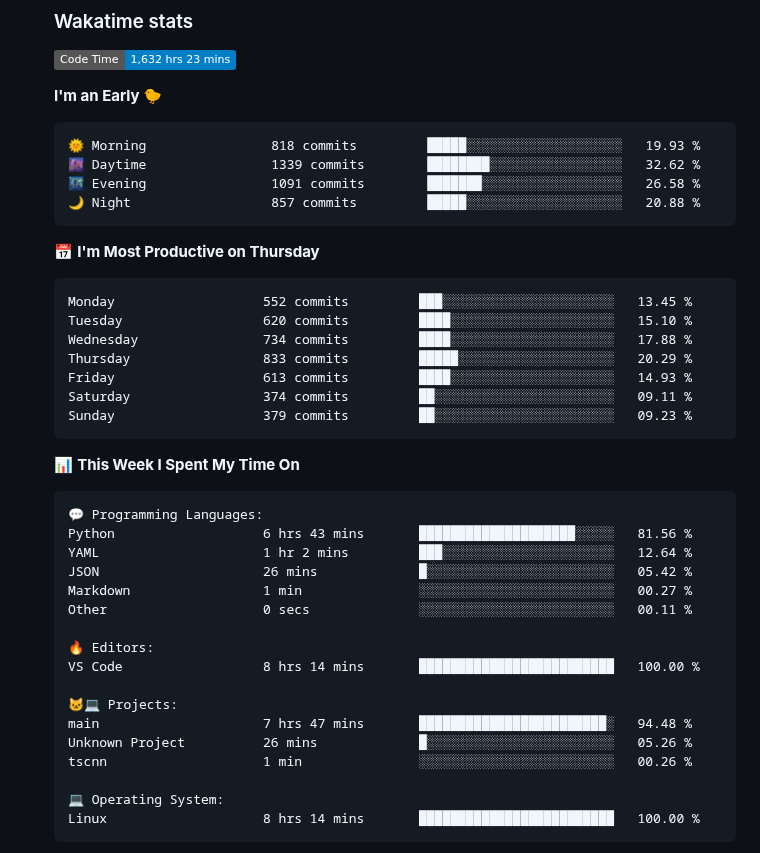
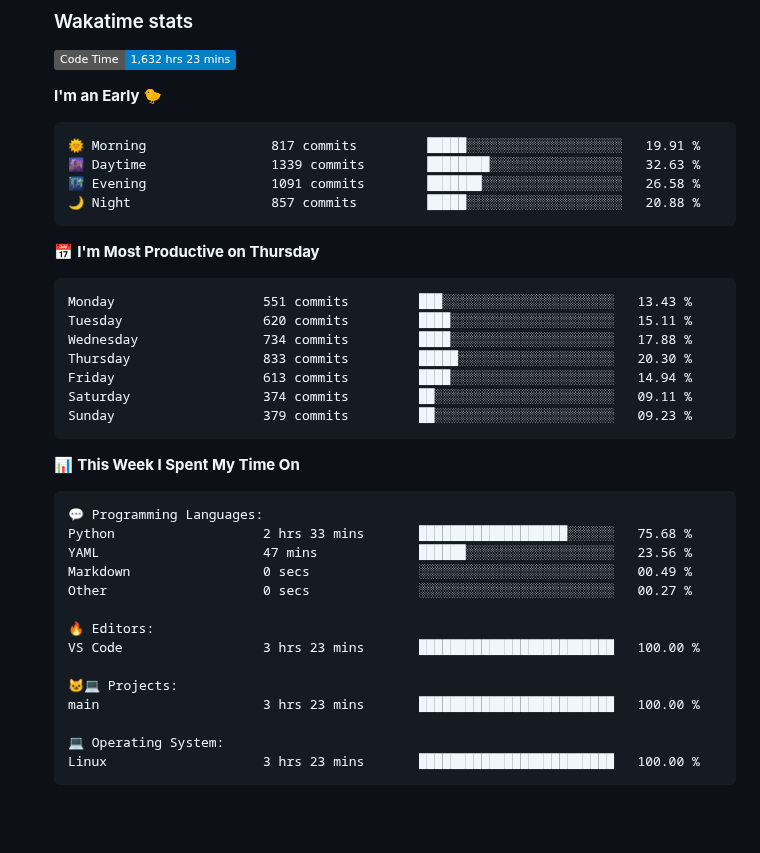
Before and after one commit to tapyu/tapyu, a Markdown page: README.md, the part around one of its changes. Rendered like a GitHub page; folded sections open; badges without logos; blank space fills up the shorter version.

Commit message:
Updated with Dev Metrics

````diff
--- a/README.md
+++ b/README.md
@@ -113,19 +113,19 @@ I work in the area of <b>GNSS signal processing</b>, and I especially focus on t
 **I'm an Early 🐤**
 
 ```text
-🌞 Morning                818 commits         █████░░░░░░░░░░░░░░░░░░░░   19.93 %
-🌆 Daytime                1339 commits        ████████░░░░░░░░░░░░░░░░░   32.62 %
+🌞 Morning                817 commits         █████░░░░░░░░░░░░░░░░░░░░   19.91 %
+🌆 Daytime                1339 commits        ████████░░░░░░░░░░░░░░░░░   32.63 %
 🌃 Evening                1091 commits        ███████░░░░░░░░░░░░░░░░░░   26.58 %
 🌙 Night                  857 commits         █████░░░░░░░░░░░░░░░░░░░░   20.88 %
 ```
 📅 **I'm Most Productive on Thursday**
 
 ```text
-Monday                   552 commits         ███░░░░░░░░░░░░░░░░░░░░░░   13.45 %
-Tuesday                  620 commits         ████░░░░░░░░░░░░░░░░░░░░░   15.10 %
+Monday                   551 commits         ███░░░░░░░░░░░░░░░░░░░░░░   13.43 %
+Tuesday                  620 commits         ████░░░░░░░░░░░░░░░░░░░░░   15.11 %
 Wednesday                734 commits         ████░░░░░░░░░░░░░░░░░░░░░   17.88 %
-Thursday                 833 commits         █████░░░░░░░░░░░░░░░░░░░░   20.29 %
-Friday                   613 commits         ████░░░░░░░░░░░░░░░░░░░░░   14.93 %
+Thursday                 833 commits         █████░░░░░░░░░░░░░░░░░░░░   20.30 %
+Friday                   613 commits         ████░░░░░░░░░░░░░░░░░░░░░   14.94 %
 Saturday                 374 commits         ██░░░░░░░░░░░░░░░░░░░░░░░   09.11 %
 Sunday                   379 commits         ██░░░░░░░░░░░░░░░░░░░░░░░   09.23 %
 ```
@@ -135,22 +135,19 @@ Sunday                   379 commits         ██░░░░░░░░░
 
 ```text
 💬 Programming Languages:
-Python                   6 hrs 43 mins       ████████████████████░░░░░   81.56 %
-YAML                     1 hr 2 mins         ███░░░░░░░░░░░░░░░░░░░░░░   12.64 %
-JSON                     26 mins             █░░░░░░░░░░░░░░░░░░░░░░░░   05.42 %
-Markdown                 1 min               ░░░░░░░░░░░░░░░░░░░░░░░░░   00.27 %
-Other                    0 secs              ░░░░░░░░░░░░░░░░░░░░░░░░░   00.11 %
+Python                   2 hrs 33 mins       ███████████████████░░░░░░   75.68 %
+YAML                     47 mins             ██████░░░░░░░░░░░░░░░░░░░   23.56 %
+Markdown                 0 secs              ░░░░░░░░░░░░░░░░░░░░░░░░░   00.49 %
+Other                    0 secs              ░░░░░░░░░░░░░░░░░░░░░░░░░   00.27 %
 
 🔥 Editors:
-VS Code                  8 hrs 14 mins       █████████████████████████   100.00 %
+VS Code                  3 hrs 23 mins       █████████████████████████   100.00 %
 
 🐱‍💻 Projects:
-main                     7 hrs 47 mins       ████████████████████████░   94.48 %
-Unknown Project          26 mins             █░░░░░░░░░░░░░░░░░░░░░░░░   05.26 %
-tscnn                    1 min               ░░░░░░░░░░░░░░░░░░░░░░░░░   00.26 %
+main                     3 hrs 23 mins       █████████████████████████   100.00 %
 
 💻 Operating System:
-Linux                    8 hrs 14 mins       █████████████████████████   100.00 %
+Linux                    3 hrs 23 mins       █████████████████████████   100.00 %
 ```
 
 
````
Also changed, not shown: other parts of README.md (+1 -1 lines).
